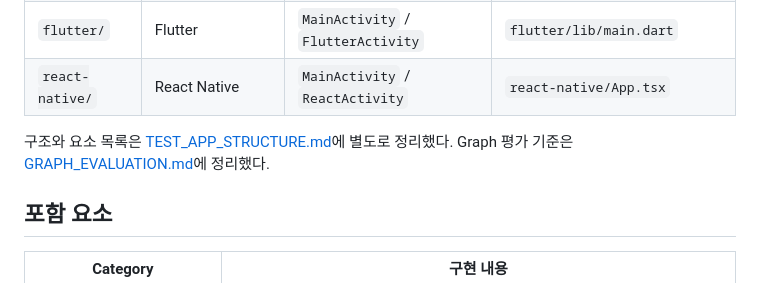
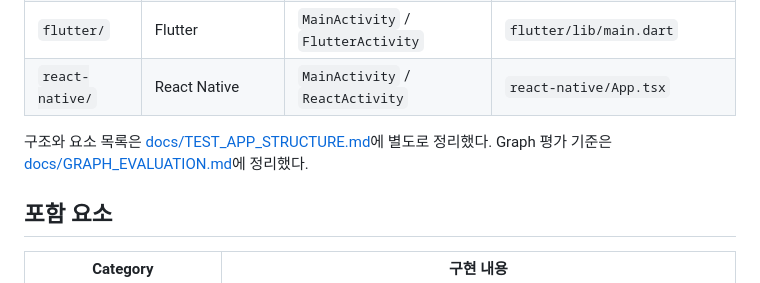
Before and after one commit to AppleTrick/graph-test-apps, a Markdown page: README.md, the part around the change. Drawn GitHub-style.

Commit message:
docs: move detailed docs into docs directory

```diff
--- a/README.md
+++ b/README.md
@@ -40,8 +40,8 @@ Flutter, React Native, Kotlin Compose, Java/XML 기반 Android 샘플 앱 모음
 | `flutter/`      | Flutter                  | `MainActivity` / `FlutterActivity` | `flutter/lib/main.dart`               |
 | `react-native/` | React Native             | `MainActivity` / `ReactActivity`   | `react-native/App.tsx`                |
 
-구조와 요소 목록은 [TEST_APP_STRUCTURE.md](./TEST_APP_STRUCTURE.md)에 별도로 정리했다.
-Graph 평가 기준은 [GRAPH_EVALUATION.md](./GRAPH_EVALUATION.md)에 정리했다.
+구조와 요소 목록은 [docs/TEST_APP_STRUCTURE.md](./docs/TEST_APP_STRUCTURE.md)에 별도로 정리했다.
+Graph 평가 기준은 [docs/GRAPH_EVALUATION.md](./docs/GRAPH_EVALUATION.md)에 정리했다.
 
 ## 포함 요소
 
```
Also changed, not shown: docs/GRAPH_EVALUATION.md (renamed from GRAPH_EVALUATION.md), docs/TEST_APP_STRUCTURE.md (renamed from TEST_APP_STRUCTURE.md).
